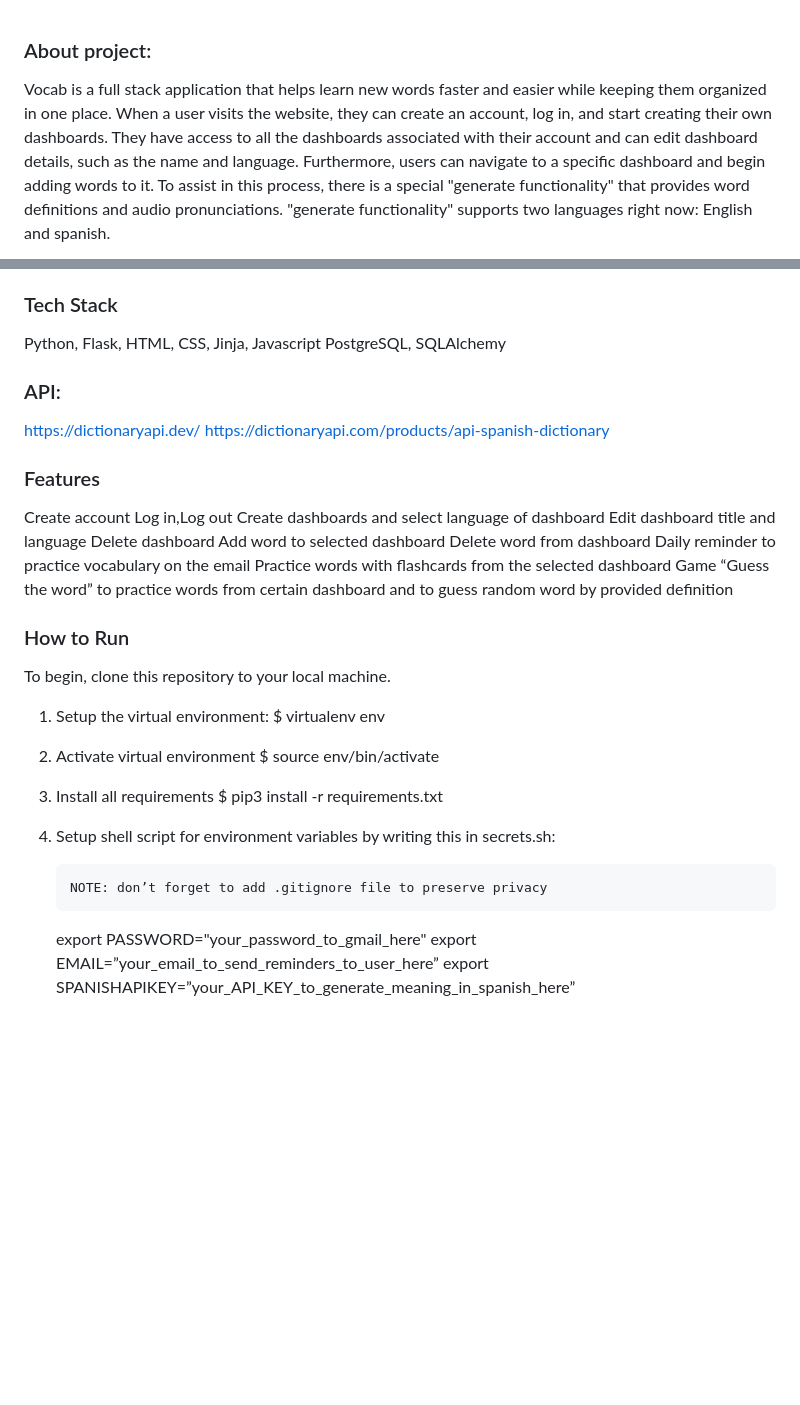
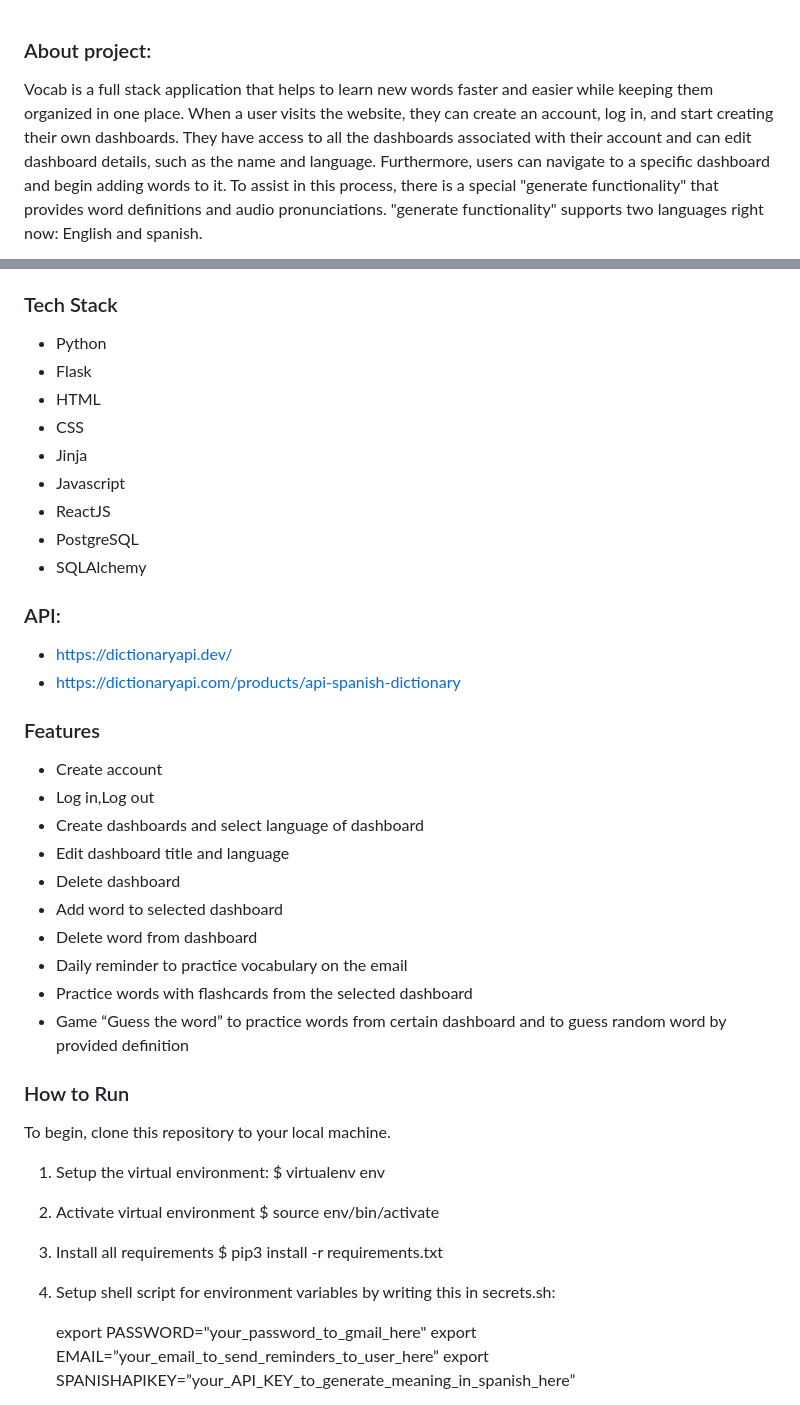
Before and after one commit to trushmi/vocab, a Markdown page: README.md, 2 parts joined by grey strips. Drawn GitHub-style; blank space fills up the shorter version.

Commit message:
add changes to ReadMe file

```diff
--- a/README.md
+++ b/README.md
@@ -1,7 +1,7 @@
 ### About project:
 
-Vocab is a full stack application that helps learn new words faster and easier while keeping them organized in one place.
-When a user visits the website, they can create an account, log in, and start creating their own dashboards.
+Vocab is a full stack application that helps to learn new words faster and easier while keeping them organized in
+one place. When a user visits the website, they can create an account, log in, and start creating their own dashboards.
 They have access to all the dashboards associated with their account and can edit dashboard details, such as the name and language. Furthermore, users can navigate to a specific dashboard and begin adding words to it. To assist in this process, there is a special "generate functionality" that provides word definitions and audio pronunciations.
 "generate functionality" supports two languages right now: English and spanish.
 
@@ -11,32 +11,33 @@ Users can navigate to the "Profile" page, where they have the option to set up a
 
 ### Tech Stack
 
-Python,
-Flask,
-HTML,
-CSS,
-Jinja,
-Javascript
-PostgreSQL,
-SQLAlchemy
+- Python
+- Flask
+- HTML
+- CSS
+- Jinja
+- Javascript
+- ReactJS
+- PostgreSQL
+- SQLAlchemy
 
 ### API:
 
-https://dictionaryapi.dev/
-https://dictionaryapi.com/products/api-spanish-dictionary
+- https://dictionaryapi.dev/
+- https://dictionaryapi.com/products/api-spanish-dictionary
 
 ### Features
 
-Create account
-Log in,Log out
-Create dashboards and select language of dashboard
-Edit dashboard title and language
-Delete dashboard
-Add word to selected dashboard
-Delete word from dashboard
-Daily reminder to practice vocabulary on the email
-Practice words with flashcards from the selected dashboard
-Game “Guess the word” to practice words from certain dashboard and to guess random word by provided definition
+- Create account
+- Log in,Log out
+- Create dashboards and select language of dashboard
+- Edit dashboard title and language
+- Delete dashboard
+- Add word to selected dashboard
+- Delete word from dashboard
+- Daily reminder to practice vocabulary on the email
+- Practice words with flashcards from the selected dashboard
+- Game “Guess the word” to practice words from certain dashboard and to guess random word by provided definition
 
 ### How to Run
 
@@ -52,8 +53,6 @@ To begin, clone this repository to your local machine.
     $ pip3 install -r requirements.txt
 
 4.  Setup shell script for environment variables by writing this in secrets.sh:
-
-        NOTE: don’t forget to add .gitignore file to preserve privacy
 
     export PASSWORD="your_password_to_gmail_here"
     export EMAIL=”your_email_to_send_reminders_to_user_here”
```
Also changed, not shown: other parts of README.md (+2 -2 lines).
